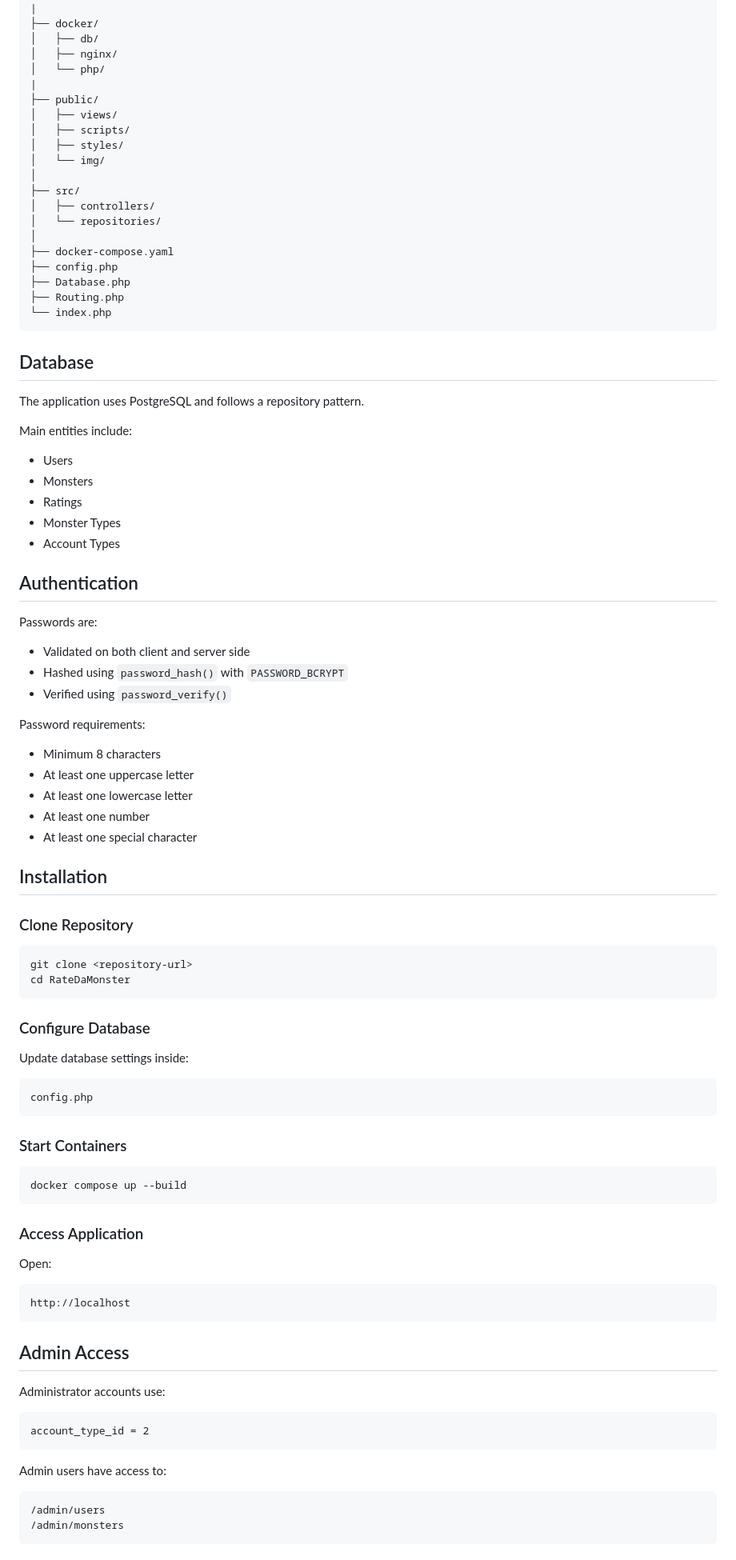
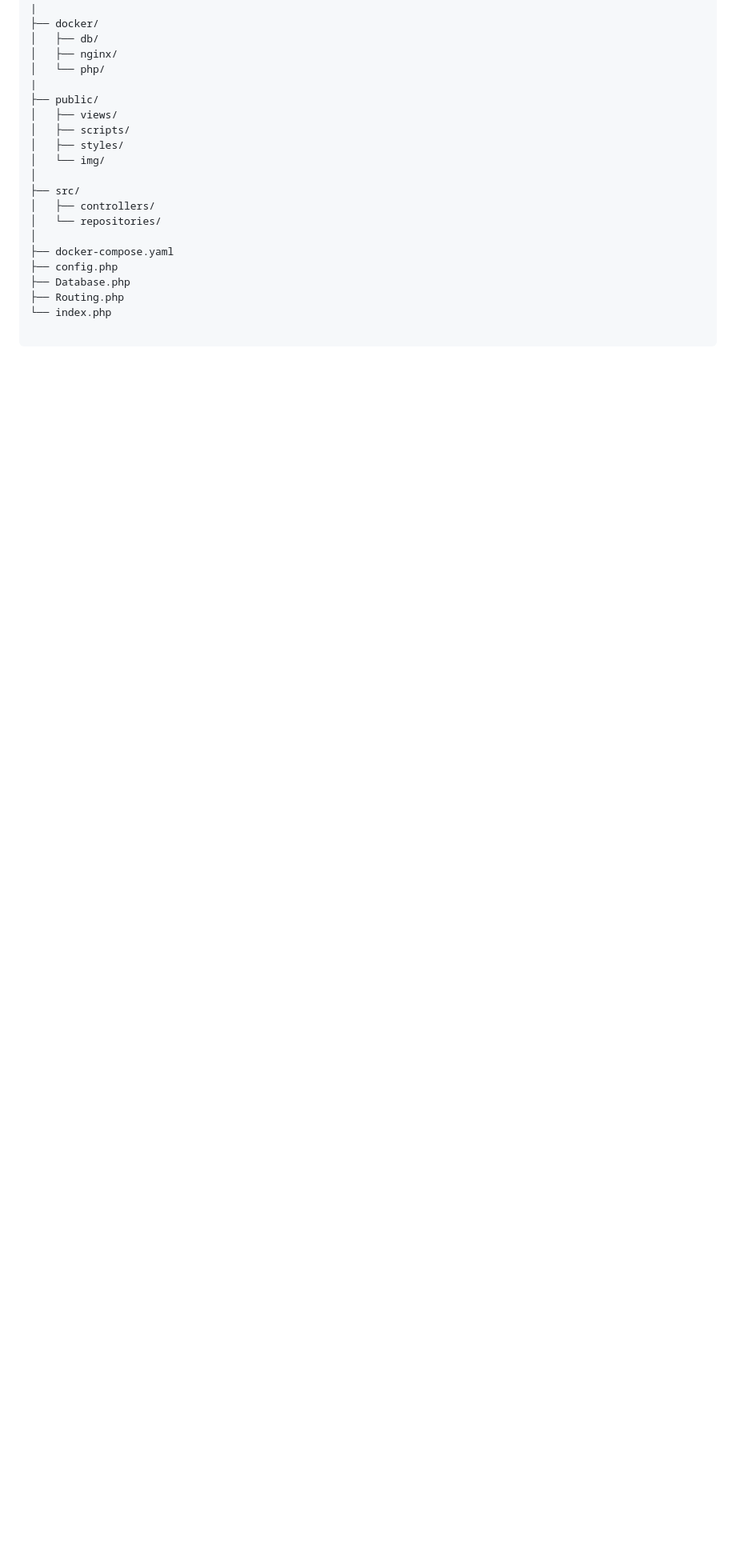
Before and after one commit to badgersky/RateDaMonster, a Markdown page: README.md, the part around one of its changes. Shown at 80% size. Drawn GitHub-style; blank space fills up the shorter version.

````diff
--- a/README.md
+++ b/README.md
@@ -79,79 +126,3 @@ RateDaMonster/
 ├── Database.php
 ├── Routing.php
 └── index.php
-```
-
-## Database
-
-The application uses PostgreSQL and follows a repository pattern.
-
-Main entities include:
-
-* Users
-* Monsters
-* Ratings
-* Monster Types
-* Account Types
-
-## Authentication
-
-Passwords are:
-
-* Validated on both client and server side
-* Hashed using `password_hash()` with `PASSWORD_BCRYPT`
-* Verified using `password_verify()`
-
-Password requirements:
-
-* Minimum 8 characters
-* At least one uppercase letter
-* At least one lowercase letter
-* At least one number
-* At least one special character
-
-## Installation
-
-### Clone Repository
-
-```bash
-git clone <repository-url>
-cd RateDaMonster
-```
-
-### Configure Database
-
-Update database settings inside:
-
-```php
-config.php
-```
-
-### Start Containers
-
-```bash
-docker compose up --build
-```
-
-### Access Application
-
-Open:
-
-```text
-http://localhost
-```
-
-## Admin Access
-
-Administrator accounts use:
-
-```text
-account_type_id = 2
-```
-
-Admin users have access to:
-
-```text
-/admin/users
-/admin/monsters
-```
-
````
Also changed, not shown: other parts of README.md (+49 -14 lines), screenshots/erd.png (added), screenshots/monster-details1.png (added), screenshots/monster-details2.png (added), screenshots/monster-login.png (added), screenshots/monster-register.png (added), screenshots/monsters-page.png (added).
